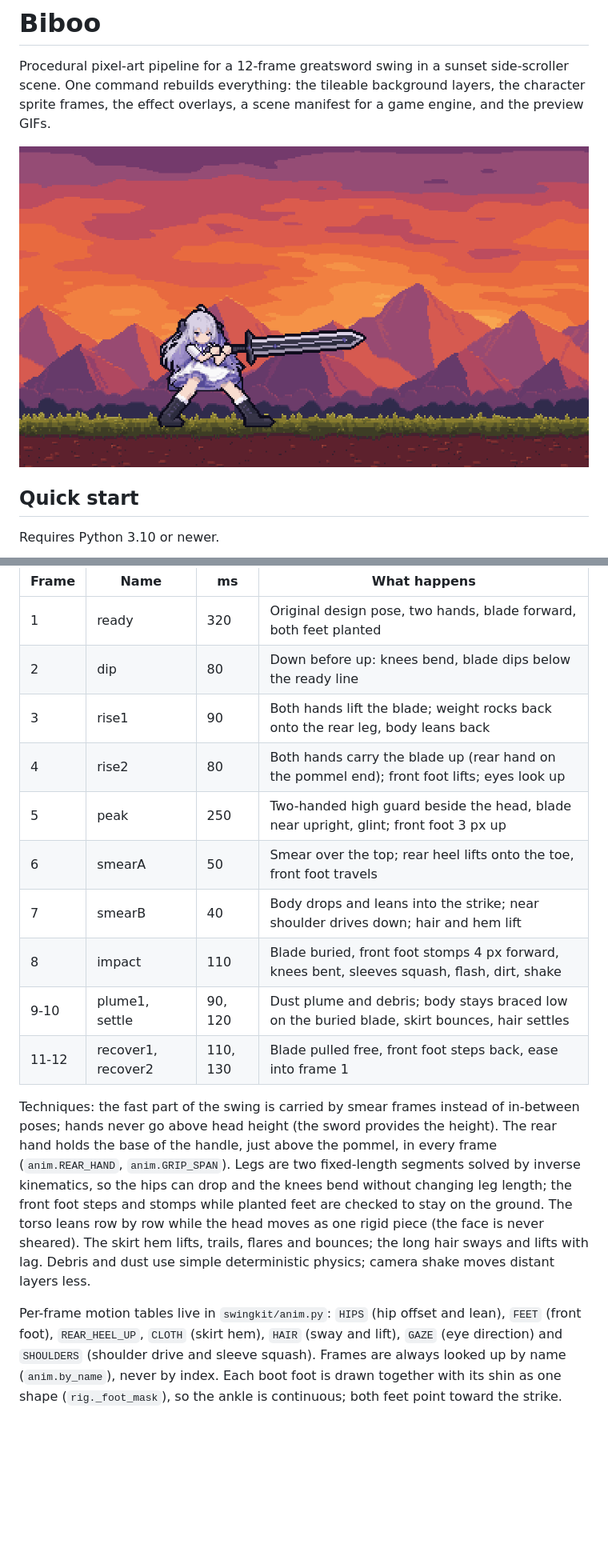
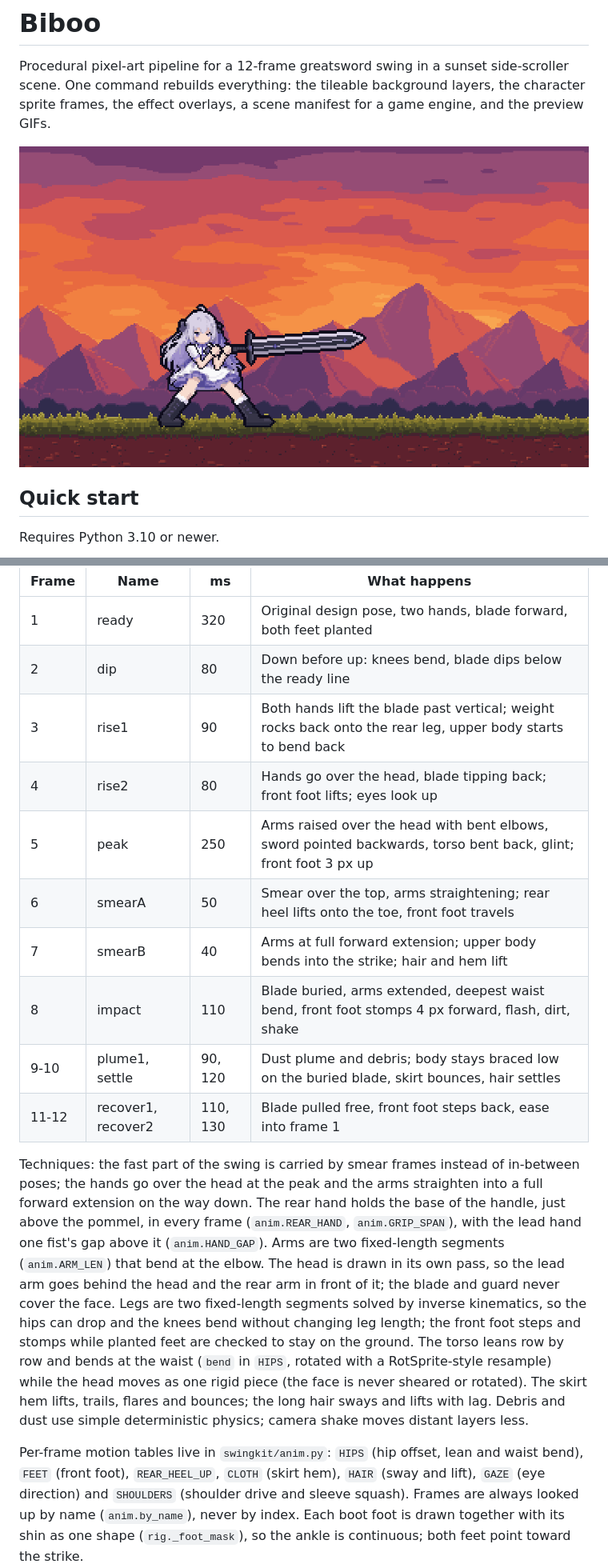
Before and after one commit to xenodorian/Biboo, a Markdown page: README.md, 2 parts joined by grey strips. Shown at 80% size. GitHub-like rendering; pictures changed too: docs/swing_x3.gif; blank space fills up the shorter version.

Commit message:
Steps 23 to 27: overhead wind-up, extended downswing, waist bend
Co-Authored-By: Claude Opus 5.5 <noreply@anthropic.com>
Claude-Session: https://claude.ai/code/session_01HxjqkUSQep4dPnHwHokXph

```diff
--- a/README.md
+++ b/README.md
@@ -57,25 +57,30 @@ measurements, never scaled, so proportions stay identical.
 |---|---|---|---|
 | 1 | ready | 320 | Original design pose, two hands, blade forward, both feet planted |
 | 2 | dip | 80 | Down before up: knees bend, blade dips below the ready line |
-| 3 | rise1 | 90 | Both hands lift the blade; weight rocks back onto the rear leg, body leans back |
-| 4 | rise2 | 80 | Both hands carry the blade up (rear hand on the pommel end); front foot lifts; eyes look up |
-| 5 | peak | 250 | Two-handed high guard beside the head, blade near upright, glint; front foot 3 px up |
-| 6 | smearA | 50 | Smear over the top; rear heel lifts onto the toe, front foot travels |
-| 7 | smearB | 40 | Body drops and leans into the strike; near shoulder drives down; hair and hem lift |
-| 8 | impact | 110 | Blade buried, front foot stomps 4 px forward, knees bent, sleeves squash, flash, dirt, shake |
+| 3 | rise1 | 90 | Both hands lift the blade past vertical; weight rocks back onto the rear leg, upper body starts to bend back |
+| 4 | rise2 | 80 | Hands go over the head, blade tipping back; front foot lifts; eyes look up |
+| 5 | peak | 250 | Arms raised over the head with bent elbows, sword pointed backwards, torso bent back, glint; front foot 3 px up |
+| 6 | smearA | 50 | Smear over the top, arms straightening; rear heel lifts onto the toe, front foot travels |
+| 7 | smearB | 40 | Arms at full forward extension; upper body bends into the strike; hair and hem lift |
+| 8 | impact | 110 | Blade buried, arms extended, deepest waist bend, front foot stomps 4 px forward, flash, dirt, shake |
 | 9-10 | plume1, settle | 90, 120 | Dust plume and debris; body stays braced low on the buried blade, skirt bounces, hair settles |
 | 11-12 | recover1, recover2 | 110, 130 | Blade pulled free, front foot steps back, ease into frame 1 |
 
 Techniques: the fast part of the swing is carried by smear frames instead of in-between poses;
-hands never go above head height (the sword provides the height). The rear hand holds the base
-of the handle, just above the pommel, in every frame (`anim.REAR_HAND`, `anim.GRIP_SPAN`). Legs are two fixed-length
+the hands go over the head at the peak and the arms straighten into a full forward extension on
+the way down. The rear hand holds the base of the handle, just above the pommel, in every frame
+(`anim.REAR_HAND`, `anim.GRIP_SPAN`), with the lead hand one fist's gap above it (`anim.HAND_GAP`).
+Arms are two fixed-length segments (`anim.ARM_LEN`) that bend at the elbow. The head is drawn in
+its own pass, so the lead arm goes behind the head and the rear arm in front of it; the blade and
+guard never cover the face. Legs are two fixed-length
 segments solved by inverse kinematics, so the hips can drop and the knees bend without changing
 leg length; the front foot steps and stomps while planted feet are checked to stay on the ground.
-The torso leans row by row while the head moves as one rigid piece (the face is never sheared).
+The torso leans row by row and bends at the waist (`bend` in `HIPS`, rotated with a RotSprite-style
+resample) while the head moves as one rigid piece (the face is never sheared or rotated).
 The skirt hem lifts, trails, flares and bounces; the long hair sways and lifts with lag. Debris and
 dust use simple deterministic physics; camera shake moves distant layers less.
 
-Per-frame motion tables live in `swingkit/anim.py`: `HIPS` (hip offset and lean), `FEET` (front
+Per-frame motion tables live in `swingkit/anim.py`: `HIPS` (hip offset, lean and waist bend), `FEET` (front
 foot), `REAR_HEEL_UP`, `CLOTH` (skirt hem), `HAIR` (sway and lift), `GAZE` (eye direction) and
 `SHOULDERS` (shoulder drive and sleeve squash). Frames are always looked up by name
 (`anim.by_name`), never by index. Each boot foot is drawn together with its shin as one shape
```
Also changed, not shown: other parts of README.md (+4 -3 lines), Current_Work.md (+23 -22 lines), docs/char_sheet.png, 5 other files.
